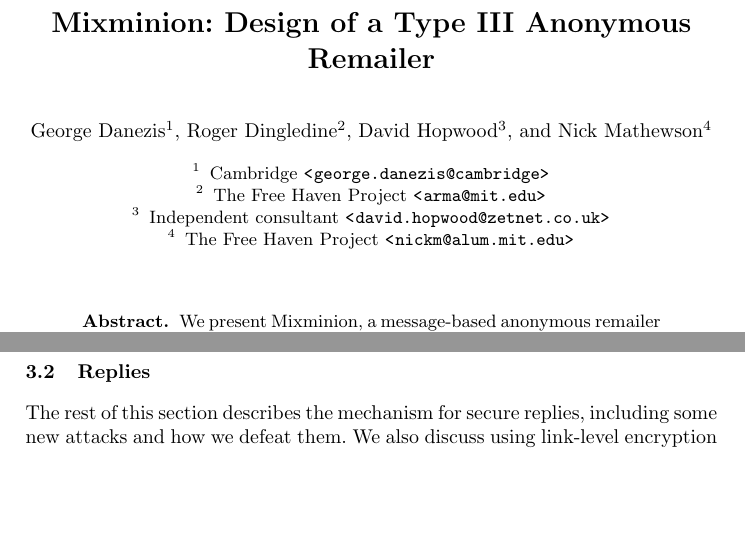
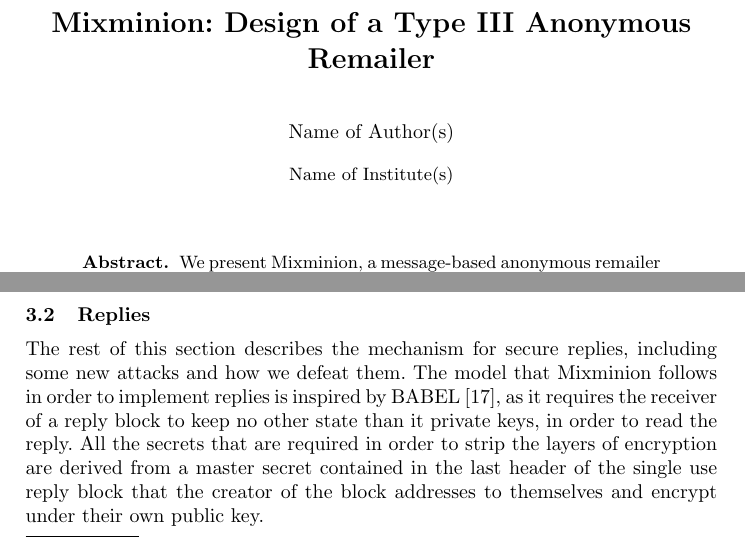
Before and after one commit to nmathewson/mixminion-doc, a LaTeX thesis (minion-design.tex): two parts of pages 1 and 5 of 17, joined at a grey line, cut so that both start at the same text, the shorter picture padded with empty space. Compiled offline with pdfLaTeX.

Commit message:
+ Added some more details on the information contained in each sub header. + Wrote that we only require to receive of SURBS to remember private keys. + Moved stuff from the preamble of "replies" to "Related design..." + Anonymized the paper for review.

```diff
--- a/minion-design.tex
+++ b/minion-design.tex
@@ -27,19 +27,26 @@
 %\fi
 
 \title{Mixminion: Design of a Type III Anonymous Remailer}
-\author{George Danezis\inst{1} \and Roger Dingledine\inst{2} \and David Hopwood\inst{3}
-        \and Nick Mathewson\inst{4}}
-\institute{Cambridge
-\email{\emailaddr{george.danezis@cambridge}}
-\and
-The Free Haven Project
-\email{\emailaddr{arma@mit.edu}}
-\and
-Independent consultant
-\email{\emailaddr{david.hopwood@zetnet.co.uk}}
-\and
-The Free Haven Project
-\email{\emailaddr{nickm@alum.mit.edu}}}
+
+% Removed for anonymous review
+%
+% \author{George Danezis\inst{1} \and Roger Dingledine\inst{2} \and David Hopwood\inst{3}
+%         \and Nick Mathewson\inst{4}}
+% \institute{Cambridge University
+% \email{\emailaddr{george.danezis@cl.cam.ac.uk}}
+% \and
+% The Free Haven Project
+% \email{\emailaddr{arma@mit.edu}}
+% \and
+% Independent consultant
+% \email{\emailaddr{david.hopwood@zetnet.co.uk}}
+% \and
+% The Free Haven Project
+% \email{\emailaddr{nickm@alum.mit.edu}}}
+\author{Name of Author(s)}
+\institute{Name of Institute(s)}
+
+
 \maketitle
 \pagestyle{empty}
 
@@ -367,10 +385,14 @@
 \label{subsec:replies}
 
 The rest of this section describes the mechanism for secure replies,
-including some new attacks and how we defeat them. We also discuss using
-link-level encryption with ephemeral keys to provide forward anonymity,
-message types and modules to handle different types of messages, and
-exit policies for advertising what delivery options a node will provide.
+including some new attacks and how we defeat them. The model that
+Mixminion follows in order to implement replies is inspired by
+BABEL \cite{babel}, as it requires the receiver of a reply block to
+keep no other state than it private keys, in order to read the reply.
+All the secrets that are required in order to strip the layers of
+encryption are derived from a master secret contained in the last
+header of the single use reply block that the creator of the block
+addresses to themselves and encrypt under their own public key.
 
 \subsection{Indistinguishable replies}
 \label{subsec:header-swap}
```
Also changed, not shown: MixMin-arch-2.tex (+13 -10 lines), minion-design.tex (21 more changed lines).
